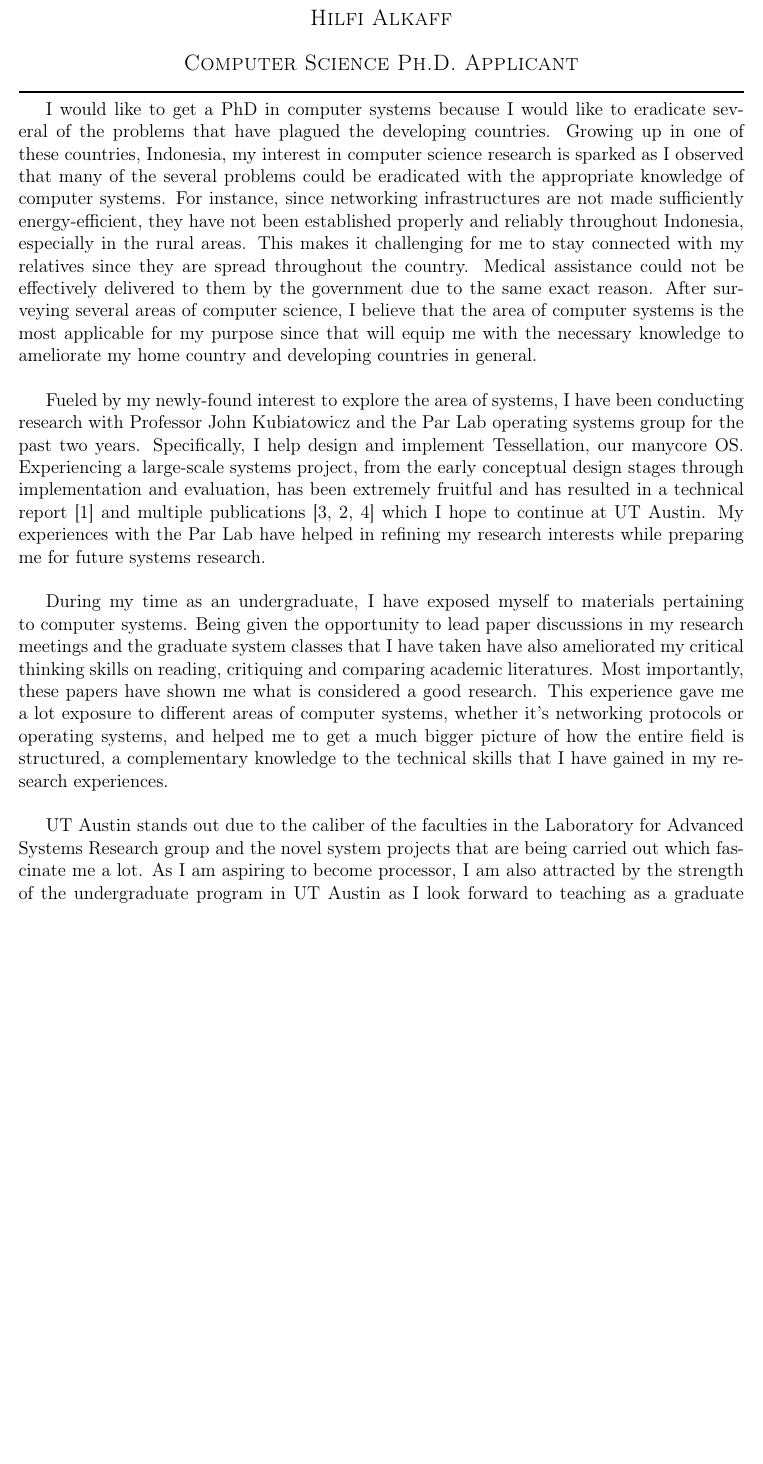
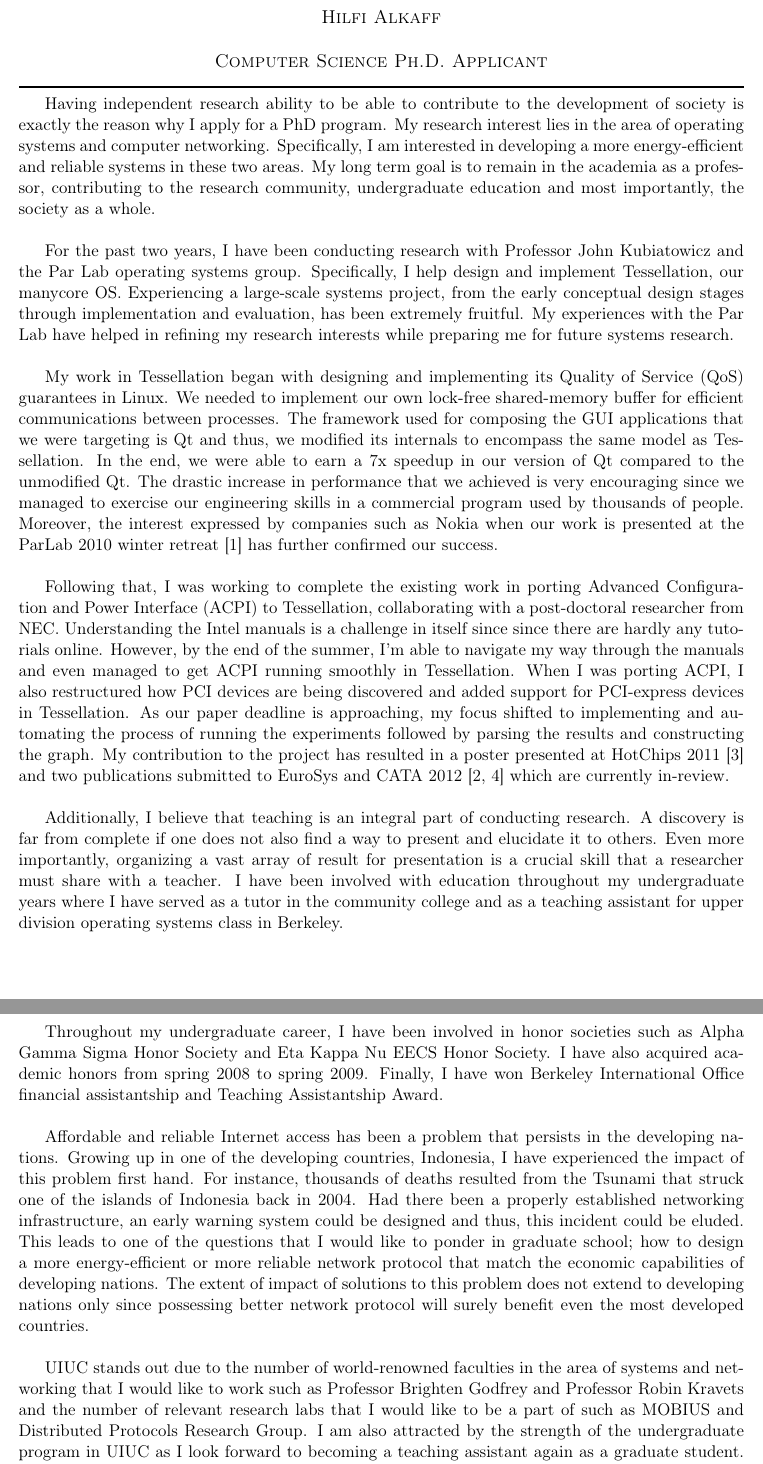
Before and after one commit to hilfialkaff/SOP, a LaTeX document (sop.tex): part of page 1 of 2 before the commit and two parts of pages 1 and 2 of 2 after it, the two joined at a grey line, cut so that both start at the same text, the shorter picture padded with empty space. Compiled offline with pdfLaTeX.

Commit message:
SUBMITTED TO ILLINOIS.

```diff
--- a/sop.tex
+++ b/sop.tex
@@ -1,4 +1,4 @@
-\documentclass[12pt]{article}
+\documentclass[11pt]{article}
 \usepackage[T1]{fontenc}
 \usepackage[utf8]{inputenc}
 \usepackage[margin=1in]{geometry}
@@ -31,17 +31,15 @@
 \begin{document}
   \maketitle% prints the title block
 
-I would like to get a PhD in computer systems because I would like to eradicate several of the problems that have plagued the developing countries. Growing up in one of these countries, Indonesia, my interest in computer science research is sparked as I observed that many of the several problems could be eradicated with the appropriate knowledge of computer systems. For instance, since networking infrastructures are not made sufficiently energy-efficient, they have not been established properly and reliably throughout Indonesia, especially in the rural areas. This makes it challenging for me to stay connected with my relatives since they are spread throughout the country. Medical assistance could not be effectively delivered to them by the government due to the same exact reason. After surveying several areas of computer science, I believe that the area of computer systems is the most applicable for my purpose since that will equip me with the necessary knowledge to ameliorate my home country and developing countries in general. \newline
+Having independent research ability to be able to contribute to the development of society is exactly the reason why I apply for a PhD program. My research interest lies in the area of operating systems and computer networking. Specifically, I am interested in developing a more energy-efficient and reliable systems in these two areas. My long term goal is to remain in the academia as a professor, contributing to the research community, undergraduate education and most importantly, the society as a whole. \newline
 
-% My career aspiration is to be a professor in the area of computer systems, contributing to the research community, undergraduate education and most importantly, the society as a whole. In the current era where computers of one form or another are ubiquitous and influence our everyday life significantly, being a professor will give me a lot of potentials in ameliorating the quality of life in the society. This is exactly the reason I am applying for a graduate program. \newline
+For the past two years, I have been conducting research with Professor John Kubiatowicz and the Par Lab operating systems group. Specifically, I help design and implement Tessellation, our manycore OS. Experiencing a large-scale systems project, from the early conceptual design stages through implementation and evaluation, has been extremely fruitful. My experiences with the Par Lab have helped in refining my research interests while preparing me for future systems research. \newline
 
-Fueled by my newly-found interest to explore the area of systems, I have been conducting research with Professor John Kubiatowicz and the Par Lab operating systems group for the past two years. Specifically, I help design and implement Tessellation, our manycore OS. Experiencing a large-scale systems project, from the early conceptual design stages through implementation and evaluation, has been extremely fruitful and has resulted in a technical report~\cite{tess_retreat2010} and multiple publications~\cite{tess_hotchip, tess_eurosys, tess_cata} which I hope to continue at UT Austin. My experiences with the Par Lab have helped in refining my research interests while preparing me for future systems research. \newline
+My work in Tessellation began with designing and implementing its Quality of Service (QoS) guarantees in Linux. We needed to implement our own lock-free shared-memory buffer for efficient communications between processes. The framework used for composing the GUI applications that we were targeting is Qt and thus, we modified its internals to encompass the same model as Tessellation. In the end, we were able to earn a 7x speedup in our version of Qt compared to the unmodified Qt. The drastic increase in performance that we achieved is very encouraging since we managed to exercise our engineering skills in a commercial program used by thousands of people. Moreover, the interest expressed by companies such as Nokia when our work is presented at the ParLab 2010 winter retreat~\cite{tess_retreat2010} has further confirmed our success. \newline
 
-% For the past one and a half years, I have been conducting research under the supervision of Professor John Kubiatowicz and Dr Juan Colmenares that revolves around Berkeley's very own ManyCore OS; Tessellation. In conjunction with a graduate class project, my work in Tessellation began with designing and implementing its Quality of Service (QoS) guarantees in Linux windowing system in a team of three. We needed to implement our own lock-free shared-memory buffer for efficient communications between processes. The framework used for composing the GUI applications that we were targeting is Qt and thus, we modified its internals to encompass the same model as Tessellation. In the end, we were able to earn a 7x speedup in our version of Qt compared to the unmodified Qt when the CPU is under load. The drastic increase in performance that we achieved is enthralling since we managed to exercise our engineering skills in a commercial program used by thousands of people. Moreover, the interest expressed by companies such as Nokia when our work is presented at the ParLab 2010 winter retreat~\cite{tess_retreat2010} has further confirmed our success. \newline
-%
-% Following that, I was working to complete the existing work in porting Advanced Configuration and Power Interface (ACPI) to Tessellation, collaborating with a post-doctoral researcher from NEC. Understanding the Intel manuals is a challenge in itself since since there are hardly any tutorials online and I was away from my advisors for an internship that I was undertaking on the same time. However, by the end of the summer, I'm able to navigate my way through the manuals and even managed to get ACPI running smoothly in Tessellation. When I was porting ACPI, I also restructured how PCI devices are being discovered and added support for PCI-express devices in Tessellation. As our paper deadline is approaching, my focus shifted to implementing and automating the process of running the experiments followed by parsing the results and constructing the graph. My contribution to the project has resulted in a poster presented at HotChips 2011~\cite{tess_hotchip} and two publications submitted to EuroSys and CATA 2012~\cite{tess_eurosys, tess_cata} which are currently in-review. I have accumulated abundant research experiences from Tessellation; from the early design and implementation stage up to the experimentation and writing stage. \newline
+Following that, I was working to complete the existing work in porting Advanced Configuration and Power Interface (ACPI) to Tessellation, collaborating with a post-doctoral researcher from NEC. Understanding the Intel manuals is a challenge in itself since since there are hardly any tutorials online. However, by the end of the summer, I'm able to navigate my way through the manuals and even managed to get ACPI running smoothly in Tessellation. When I was porting ACPI, I also restructured how PCI devices are being discovered and added support for PCI-express devices in Tessellation. As our paper deadline is approaching, my focus shifted to implementing and automating the process of running the experiments followed by parsing the results and constructing the graph. My contribution to the project has resulted in a poster presented at HotChips 2011~\cite{tess_hotchip} and two publications submitted to EuroSys and CATA 2012~\cite{tess_eurosys, tess_cata} which are currently in-review. \newline
 
-% The skills that I have acquired from my research proves to be useful, even in the area of computer science that I have not explored before. In the graduate user interface class that I'm currently taking, the concepts that are taught in the class contrast with what I have learnt in my systems classes; I was required to focus on the design more rather than the implementation details. Additionally, we are also required to propose a novel project in the area computer and human interface. Having been positioned in a similar predicament in my research a few times, I quickly adapted. I started browsing through the user interface conferences such as CHI and UIST and inquired the relevant faculties to learn more about the researches that had been carried out. We discovered that user interface system that revolves around the concept of breathing has not been scrutinized thoroughly in the research community. Not only that, in the end of the class, we managed to compile a submission to the ACM CHI 2012 conference~\cite{tube_chi} which is currently under review. \newline
+% The skills that I have acquired from my research proves to be useful, even in the area of computer science that is new to me. In the graduate user interface class that I am currently taking, the concepts that are taught in the class contrast with what I have learnt in my systems classes; I was required to focus on the design more rather than implementation. Additionally, we are also required to propose a novel project in the area computer and human interface. Having been positioned in a similar predicament in my research, I quickly adapted. I started browsing through the user interface conferences and inquired the relevant faculties to learn more about the researches that had been carried out. We discovered that user interface system that revolves around the concept of breathing has not been scrutinized thoroughly in the research community. Not only did my team manage to finish the class project successfully, we went above and beyond to compile a submission to the ACM CHI 2012 conference~\cite{tube_chi} which is currently under review. \newline
 
 % -------------------------------------------------
 % Optional:
@@ -49,14 +47,17 @@ Fueled by my newly-found interest to explore the area of systems, I have been co
 
 % Interning at Qualcomm presented a distinctive challenge in planning and coordination within a large team setting. The codebase that I was working on is stupendous and intricate since my project was centered around the development of the latest android camera device drivers. In the beginning, my colleagues and I were struggling with the same bug without being aware of each other's efforts. As time progresses, we were able to coordinate much better and ensure that none of our efforts were duplicated. As the deadline of my project was looming, development accelerated considerably due to our team play. In the end of my internship, I contributed substantially to the implementation of several complex features in the device driver such as 3D snapshot \& auto-flicker detection, fixed a lot of bugs in the system and assisted Qualcomm's customers on the details of our code. Having the fruits of my project being employed by prominent companies such as Samsung confirmed its relevance to real-world problems which I hope to continue at UT Austin. \newline
 
-% Additionally, I believe that teaching is an integral part of conducting research and professorship. A discovery is far from complete if one does not also find a way to present and elucidate it to others. Even more importantly, organizing a vast array of result for presentation is a crucial skill that a researcher must share with a teacher, since without it, the researcher cannot gain a clear sense of direction of his work. \newline
+Additionally, I believe that teaching is an integral part of conducting research. A discovery is far from complete if one does not also find a way to present and elucidate it to others. Even more importantly, organizing a vast array of result for presentation is a crucial skill that a researcher must share with a teacher. I have been involved with education throughout my undergraduate years where I have served as a tutor in the community college and as a teaching assistant for upper division operating systems class in Berkeley. \newline
+
+Throughout my undergraduate career, I have been involved in honor societies such as Alpha Gamma Sigma Honor Society and Eta Kappa Nu EECS Honor Society. I have also acquired academic honors from spring 2008 to spring 2009. Finally, I have won Berkeley International Office financial assistantship and Teaching Assistantship Award. \newline
+
+Affordable and reliable Internet access has been a problem that persists in the developing nations. Growing up in one of the developing countries, Indonesia, I have experienced the impact of this problem first hand. For instance, thousands of deaths resulted from the Tsunami that struck one of the islands of Indonesia back in 2004. Had there been a properly established networking infrastructure, an early warning system could be designed and thus, this incident could be eluded. This leads to one of the questions that I would like to ponder in graduate school; how to design a more energy-efficient or more reliable network protocol that match the economic capabilities of developing nations. The extent of impact of solutions to this problem does not extend to developing nations only since possessing better network protocol will surely benefit even the most developed countries. \newline
+
+% -------------------------------------------------
 %
-% My early experience with students came as a tutor in multiple subjects such as mathematics and computer science when I was in high school and community college. Here at UC Berkeley, I have served in the HKN EECS honor society committee to hold tutoring hours for EECS undergraduates. However, my most significant and enjoyable teaching experience was as a teaching assistant for an upper-division operating system class taught by Professor John Kubiatowicz. I lead the discussion sessions and graded the projects and exams. Yet, the interesting aspect of it is during which I was holding design reviews for the projects since there are big project components to the course. It's fascinating to observe how different students perceive the projects from different angles. Having to lead them to solve the projects without telling them exactly how to do it is a challenging, but intellectually rewarding task. \newline
-% -------------------------------------------------
+% Aside from conducting research, my conceptual understandings of computer systems has also been polished through the papers that I have read during the graduate classes that I have taken and during my research meetings. Being given the opportunity to lead paper discussions in these avenues have ameliorated my critical thinking skills on critiquing and comparing academic literatures. Most importantly, these papers have shown me what is considered a good research. This experience gave me a lot exposure to different areas of computer systems, whether it's networking protocols or operating systems, and helped me to get a much bigger picture of how the entire field is structured, a complementary knowledge to the technical skills that I have gained in my research experiences. \newline
 
-During my time as an undergraduate, I have exposed myself to materials pertaining to computer systems. Being given the opportunity to lead paper discussions in my research meetings and the graduate system classes that I have taken have also ameliorated my critical thinking skills on reading, critiquing and comparing academic literatures. Most importantly, these papers have shown me what is considered a good research. This experience gave me a lot exposure to different areas of computer systems, whether it's networking protocols or operating systems, and helped me to get a much bigger picture of how the entire field is structured, a complementary knowledge to the technical skills that I have gained in my research experiences. \newline
-
-UT Austin stands out due to the caliber of the faculties in the Laboratory for Advanced Systems Research group and the novel system projects that are being carried out which fascinate me a lot. As I am aspiring to become processor, I am also attracted by the strength of the undergraduate program in UT Austin as I look forward to teaching as a graduate student. For these reasons, I believe that the PhD program at UT Austin is the best match for my interest. Given my background, I believe that I am in a good position to make crucial contribution in such pursuits. \newline
+UIUC stands out due to the number of world-renowned faculties in the area of systems and networking that I would like to work such as Professor Brighten Godfrey and Professor Robin Kravets and the number of relevant research labs that I would like to be a part of such as MOBIUS and Distributed Protocols Research Group. I am also attracted by the strength of the undergraduate program in UIUC as I look forward to becoming a teaching assistant again as a graduate student. For these reasons, I believe that the PhD program at UIUC is the best match for my interest. Given my extensive background, I believe that I am in a good position to make crucial contribution in such pursuits. \newline
 
 \bibliographystyle{abbrv}
 \bibliography{sop}
```
Also changed, not shown: sop.pdf.
